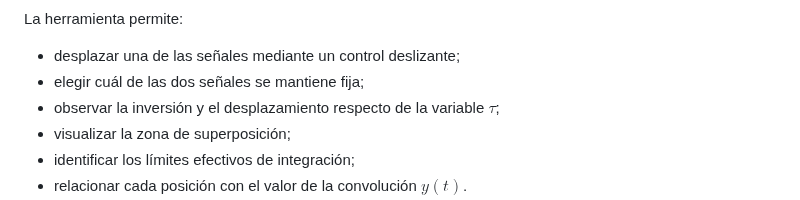
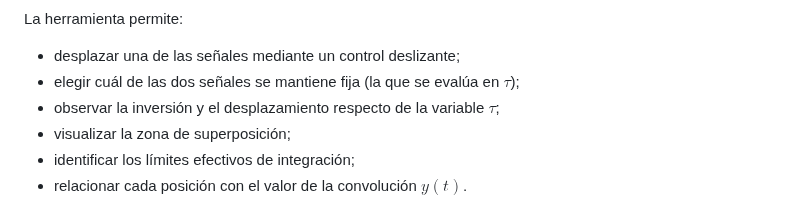
Before and after one commit to pedrojbenedetti/SyS, a Markdown page: README.md, the part around the change. GitHub-like rendering.

```diff
--- a/README.md
+++ b/README.md
@@ -231,7 +231,7 @@ $$
 La herramienta permite:
 
 - desplazar una de las señales mediante un control deslizante;
-- elegir cuál de las dos señales se mantiene fija;
+- elegir cuál de las dos señales se mantiene fija (la que se evalúa en $\tau$);
 - observar la inversión y el desplazamiento respecto de la variable $\tau$;
 - visualizar la zona de superposición;
 - identificar los límites efectivos de integración;
```
